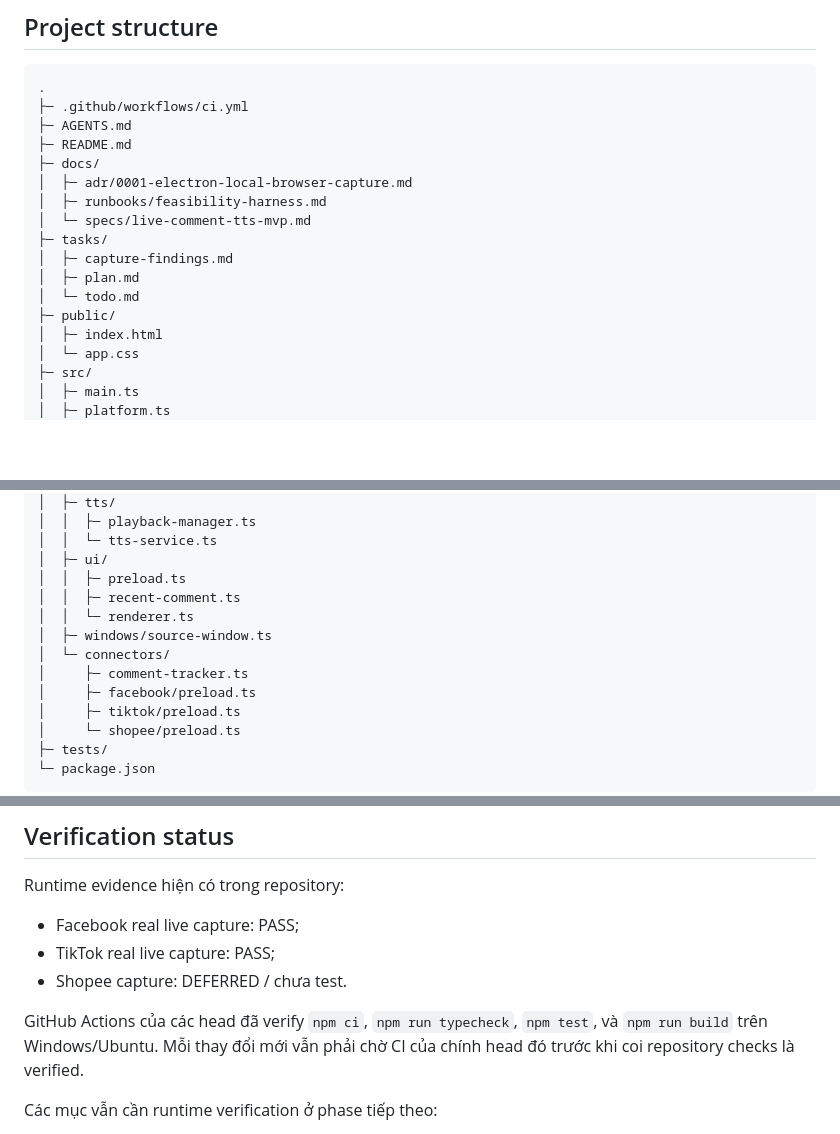
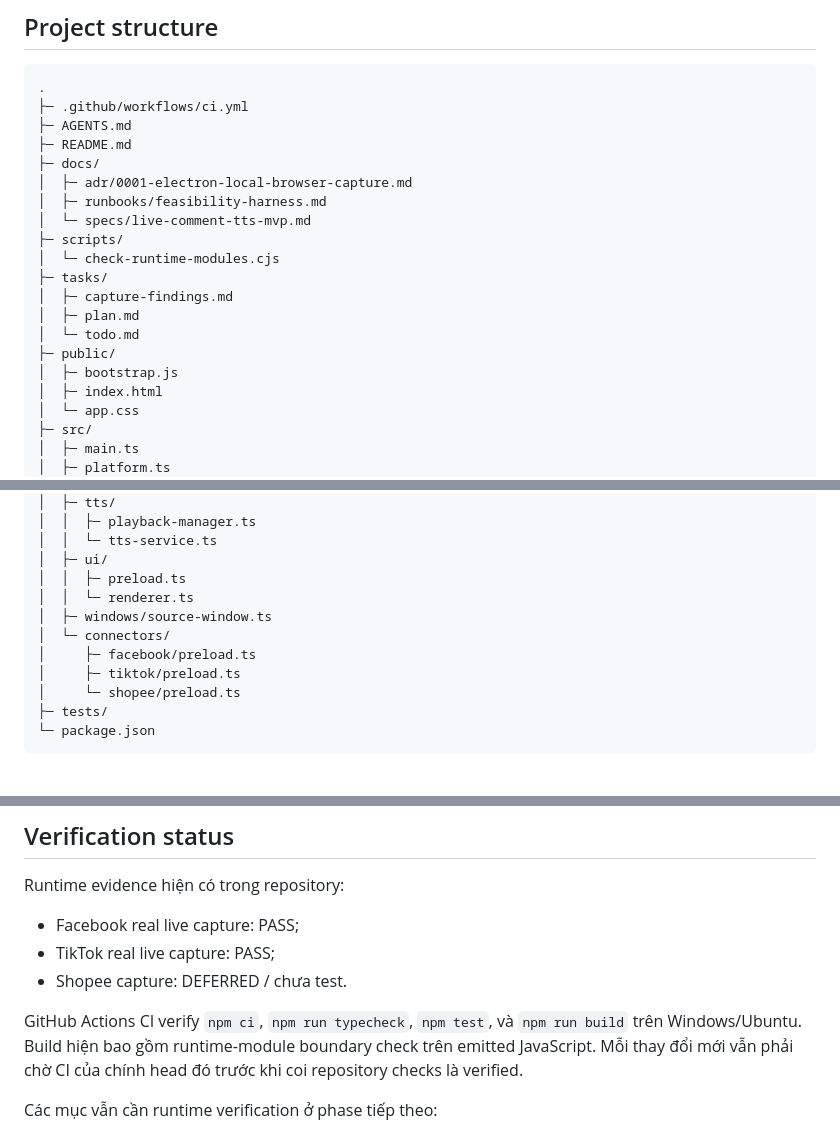
Before and after one commit to nguyentuanson27-netizen/-c-cmt-live, a Markdown page: README.md, 3 parts joined by grey strips. GitHub-like rendering; blank space fills up the shorter version.

```diff
--- a/README.md
+++ b/README.md
@@ -185,11 +188,14 @@ Comment text là untrusted input. Spoken string vẫn có format `username: text
 │  ├─ adr/0001-electron-local-browser-capture.md
 │  ├─ runbooks/feasibility-harness.md
 │  └─ specs/live-comment-tts-mvp.md
+├─ scripts/
+│  └─ check-runtime-modules.cjs
 ├─ tasks/
 │  ├─ capture-findings.md
 │  ├─ plan.md
 │  └─ todo.md
 ├─ public/
+│  ├─ bootstrap.js
 │  ├─ index.html
 │  └─ app.css
 ├─ src/
@@ -208,11 +214,9 @@ Comment text là untrusted input. Spoken string vẫn có format `username: text
 │  │  └─ tts-service.ts
 │  ├─ ui/
 │  │  ├─ preload.ts
-│  │  ├─ recent-comment.ts
 │  │  └─ renderer.ts
 │  ├─ windows/source-window.ts
 │  └─ connectors/
-│     ├─ comment-tracker.ts
 │     ├─ facebook/preload.ts
 │     ├─ tiktok/preload.ts
 │     └─ shopee/preload.ts
@@ -254,7 +258,7 @@ Runtime evidence hiện có trong repository:
 - TikTok real live capture: PASS;
 - Shopee capture: DEFERRED / chưa test.
 
-GitHub Actions của các head đã verify `npm ci`, `npm run typecheck`, `npm test`, và `npm run build` trên Windows/Ubuntu. Mỗi thay đổi mới vẫn phải chờ CI của chính head đó trước khi coi repository checks là verified.
+GitHub Actions CI verify `npm ci`, `npm run typecheck`, `npm test`, và `npm run build` trên Windows/Ubuntu. Build hiện bao gồm runtime-module boundary check trên emitted JavaScript. Mỗi thay đổi mới vẫn phải chờ CI của chính head đó trước khi coi repository checks là verified.
 
 Các mục vẫn cần runtime verification ở phase tiếp theo:
 
```
Also changed, not shown: other parts of README.md (+8 -5 lines).
